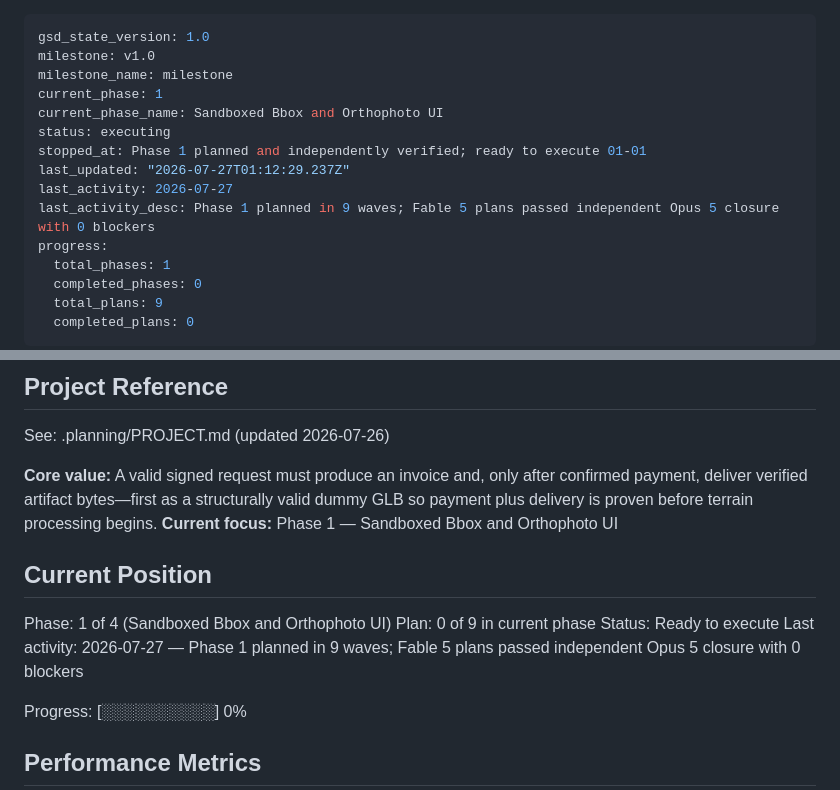
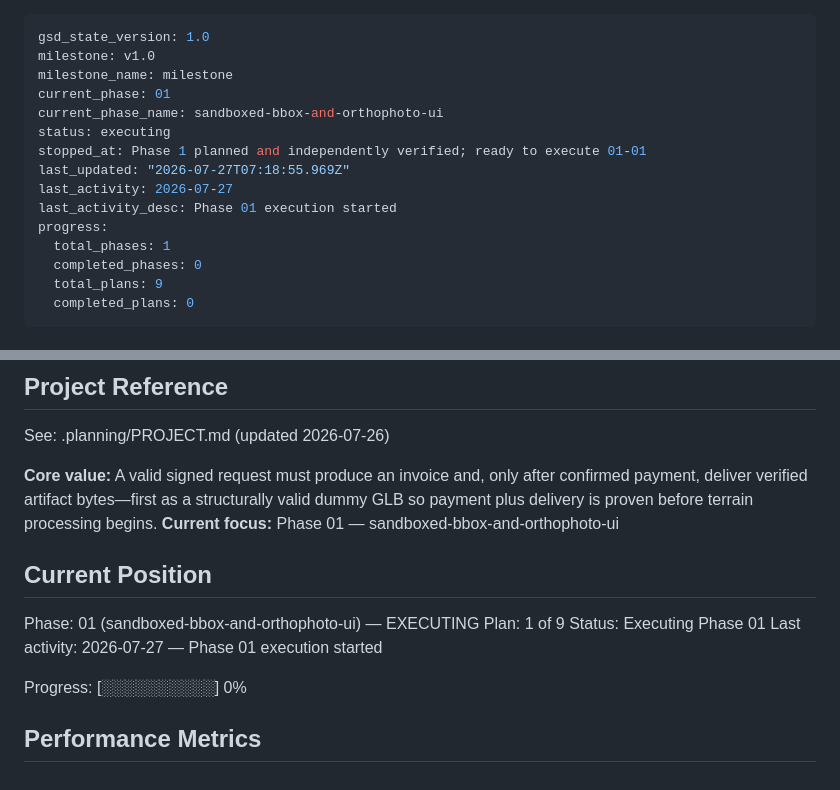
Before and after one commit to labsBIMbeam/terrDVM, a Markdown page: .planning/STATE.md, 2 parts joined by grey strips. Drawn GitHub-style.

Commit message:
docs(01): begin phase execution

```diff
--- a/.planning/STATE.md
+++ b/.planning/STATE.md
@@ -2,13 +2,13 @@
 gsd_state_version: 1.0
 milestone: v1.0
 milestone_name: milestone
-current_phase: 1
-current_phase_name: Sandboxed Bbox and Orthophoto UI
+current_phase: 01
+current_phase_name: sandboxed-bbox-and-orthophoto-ui
 status: executing
 stopped_at: Phase 1 planned and independently verified; ready to execute 01-01
-last_updated: "2026-07-27T01:12:29.237Z"
+last_updated: "2026-07-27T07:18:55.969Z"
 last_activity: 2026-07-27
-last_activity_desc: Phase 1 planned in 9 waves; Fable 5 plans passed independent Opus 5 closure with 0 blockers
+last_activity_desc: Phase 01 execution started
 progress:
   total_phases: 1
   completed_phases: 0
@@ -23,14 +23,14 @@ progress:
 See: .planning/PROJECT.md (updated 2026-07-26)
 
 **Core value:** A valid signed request must produce an invoice and, only after confirmed payment, deliver verified artifact bytes—first as a structurally valid dummy GLB so payment plus delivery is proven before terrain processing begins.
-**Current focus:** Phase 1 — Sandboxed Bbox and Orthophoto UI
+**Current focus:** Phase 01 — sandboxed-bbox-and-orthophoto-ui
 
 ## Current Position
 
-Phase: 1 of 4 (Sandboxed Bbox and Orthophoto UI)
-Plan: 0 of 9 in current phase
-Status: Ready to execute
-Last activity: 2026-07-27 — Phase 1 planned in 9 waves; Fable 5 plans passed independent Opus 5 closure with 0 blockers
+Phase: 01 (sandboxed-bbox-and-orthophoto-ui) — EXECUTING
+Plan: 1 of 9
+Status: Executing Phase 01
+Last activity: 2026-07-27 — Phase 01 execution started
 
 Progress: [░░░░░░░░░░] 0%
 
```
